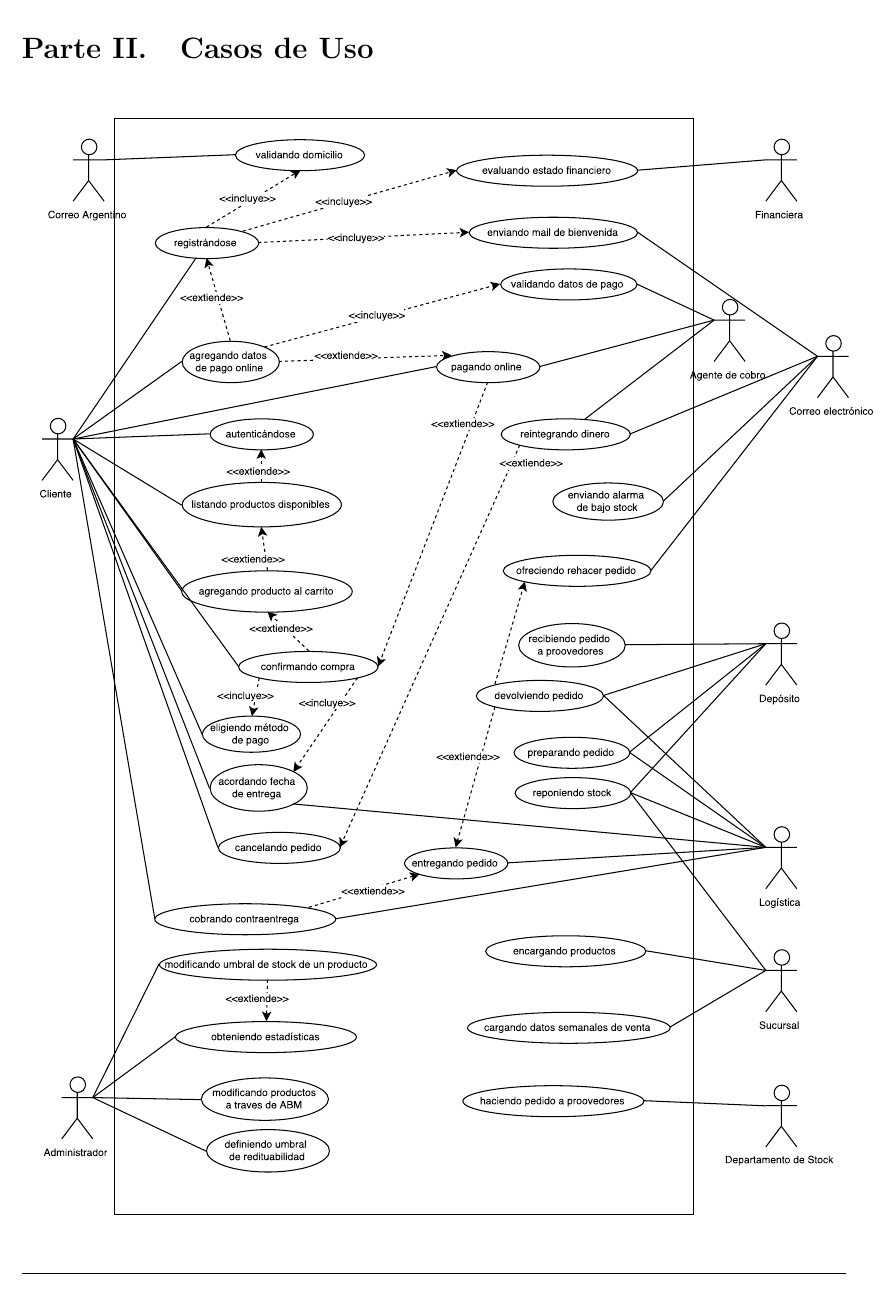
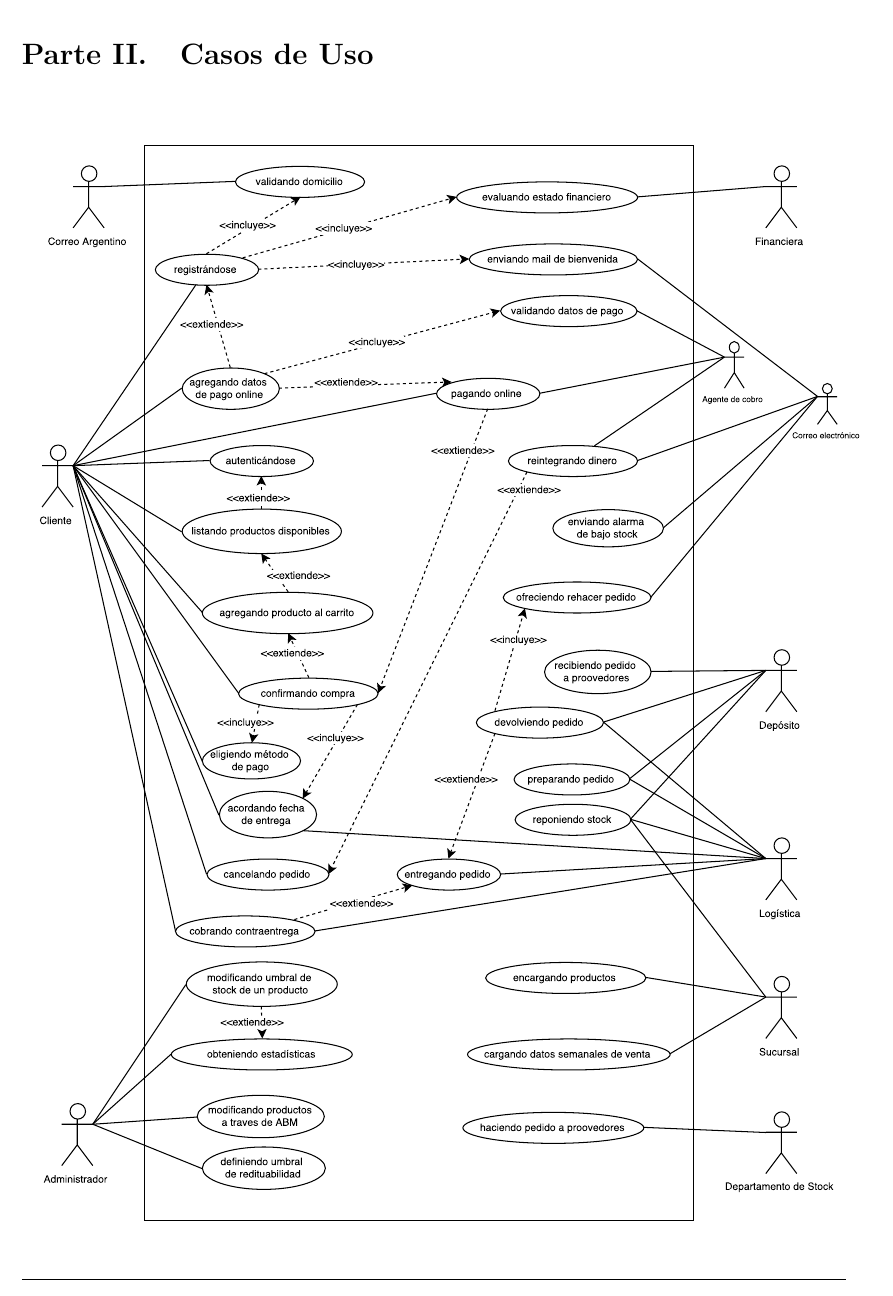
Before and after one commit to lbarrios/uba-dc-isw1_tp2, a LaTeX document (informe/informe.tex, which reads informe/casos-de-uso.tex): part of page 6 of 22, cut so that both start at the same text. Compiled offline with pdfLaTeX.

Commit message:
Casos de uso

```diff
--- a/informe/casos-de-uso.tex
+++ b/informe/casos-de-uso.tex
@@ -2,7 +2,7 @@
 
 \begin{figure}[H]
   \begin{center}
-  \includegraphics[width=500px]{images/casos-de-uso.pdf}
+  \includegraphics[width=500px]{images/casos_de_uso.pdf}
   \end{center}
 \end{figure}
 
```
Also changed, not shown: informe/images/casos-de-uso.pdf (deleted), informe/images/casos_de_uso.pdf (added).
